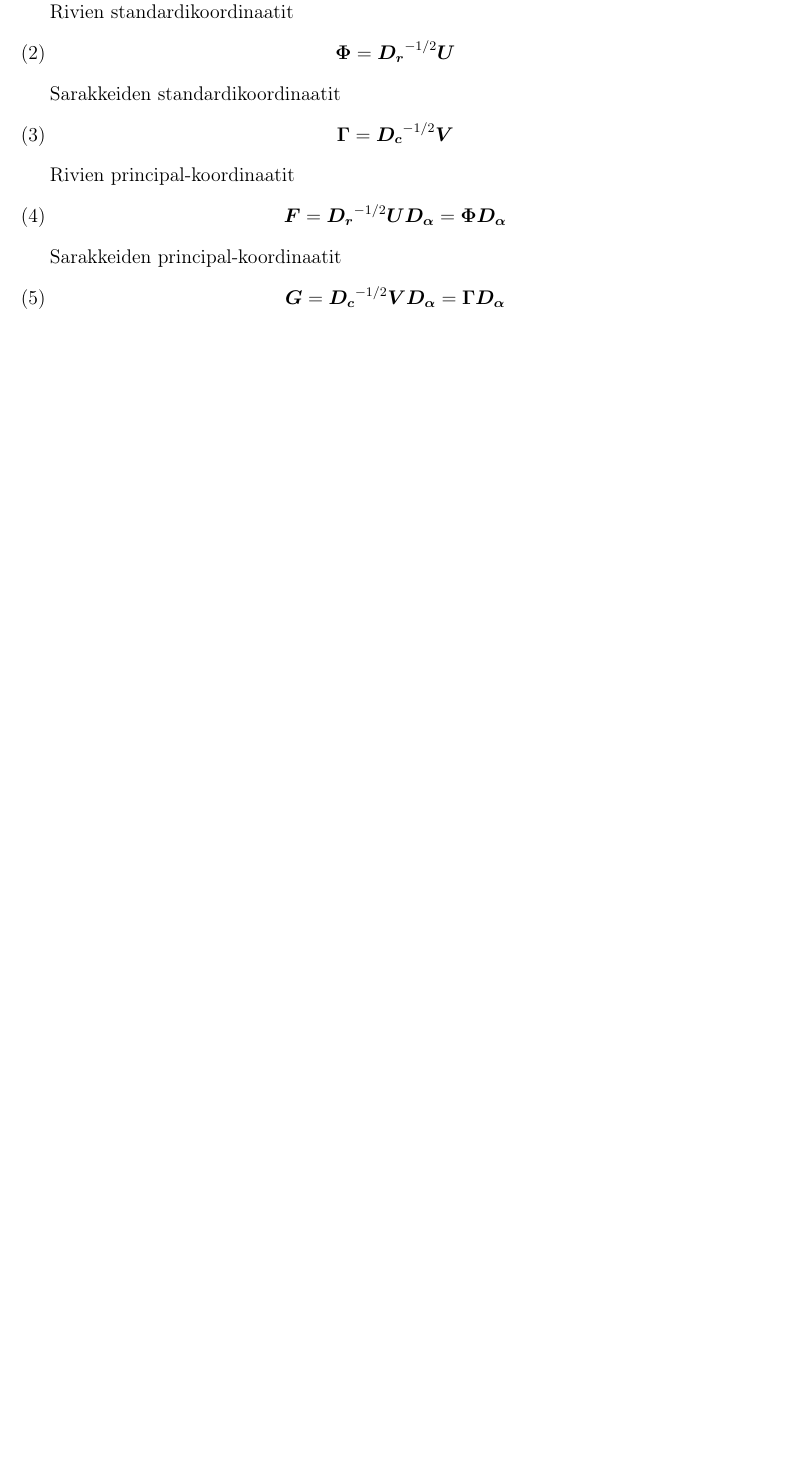
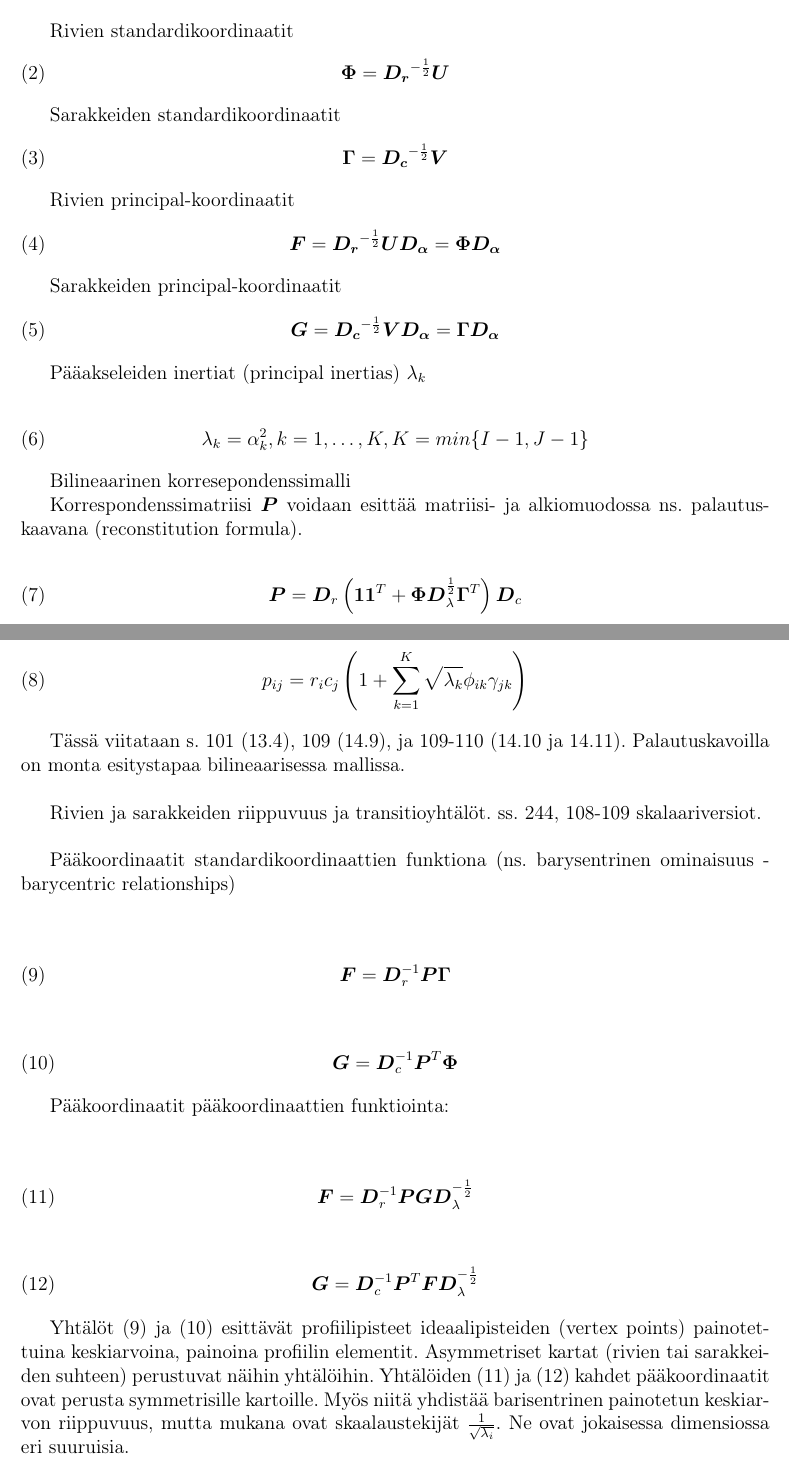
Before and after one commit to hirjus/gdispo, a LaTeX document (kaavat/Kaavat-1.tex): part of page 5 of 5 before the commit and two parts of pages 6 and 7 of 7 after it, the two joined at a grey line, cut so that both start at the same text, the shorter picture padded with empty space. Compiled offline with pdfLaTeX; the source files are stored in an older character set and shown here as Unicode.

Commit message:
Kaavaliitteen täydennyksiä
Lisäiltiin CA-matriisiyhtälöitä kaavaliitteeseen. Pohdinnassa \drawmatrix- paketin käyttö havainnollistamiseen ja pinottujen lohkomatriisien esittämiseen.

```diff
--- a/kaavat/Kaavat-1.tex
+++ b/kaavat/Kaavat-1.tex
@@ -46,10 +46,10 @@
 \addtolength{\voffset}{0.45cm}
 \addtolength{\textheight}{-0.9cm}
 
-\title{Korrespondenssianalyysi - kaavaliite (v. 1.03)}
+\title{Korrespondenssianalyysi - kaavaliite (v. 1.04)}
 
 \author{Jussi Hirvonen}
-\date{4.4.2018}
+\date{20.5.2018}
 \begin{document}
 
 \maketitle
@@ -246,4 +266,3 @@ Singulaariarvohajoitelma (singular value decomposition, SVD) matriisille $\bolds
 
 missä $\boldsymbol{D_{\alpha}}$ on diagonaalimatriisi, jonka alkiot ovat singulaariarvot suuruusjärjestyksessä $\alpha_{1}\geq \alpha_{1} \geq \hdots$
 
-Näin saadaan standardikoordinaatit ja principal-koordinaatit riveille ja sarakkeille.
@@ -250,23 +279,71 @@ Näin saadaan standardikoordinaatit ja principal-koordinaatit riveille ja sarakk
 
 Rivien standardikoordinaatit
 \begin{equation}
-\boldsymbol{\Phi} = \boldsymbol{D_r}^{-1/2} \boldsymbol{U} \label{B}
+\boldsymbol{\Phi} = \boldsymbol{D_r}^{-\frac{1}{2}} \boldsymbol{U} \label{B}
 \end{equation}
 
 Sarakkeiden standardikoordinaatit
 \begin{equation}
- \boldsymbol{\Gamma} = \boldsymbol{D_c}^{-1/2} \boldsymbol{V} \label{C}
+ \boldsymbol{\Gamma} = \boldsymbol{D_c}^{-\frac{1}{2}} \boldsymbol{V} \label{C}
 \end{equation}
 
 Rivien principal-koordinaatit
 \begin{equation}
- \boldsymbol{F} =   \boldsymbol{D_r}^{-1/2} \boldsymbol{U}  \boldsymbol{D_{\alpha}} = \boldsymbol{\Phi} \boldsymbol{D_{\alpha}} \label{D}
+ \boldsymbol{F} =   \boldsymbol{D_r}^{-\frac{1}{2}} \boldsymbol{U}  \boldsymbol{D_{\alpha}} = \boldsymbol{\Phi} \boldsymbol{D_{\alpha}} \label{D}
 \end{equation}
 
 Sarakkeiden principal-koordinaatit
 \begin{equation}
- \boldsymbol{G}  = \boldsymbol{D_c}^{-1/2} \boldsymbol{V} \boldsymbol{D_{\alpha}} = \boldsymbol{\Gamma}  \boldsymbol{D_{\alpha}} \label{E}
+ \boldsymbol{G}  = \boldsymbol{D_c}^{-\frac{1}{2}} \boldsymbol{V} \boldsymbol{D_{\alpha}} = \boldsymbol{\Gamma}  \boldsymbol{D_{\alpha}} \label{E}
 \end{equation}
+
+Pääakseleiden inertiat (principal inertias) $\lambda_{k}$
+
+\begin{equation}
+\lambda_{k} = \alpha_{k}^2, k = 1,\dots,K,
+K = min \{ I-1, J-1 \}
+\end{equation}
+
+Bilineaarinen korresepondenssimalli
+
+Korrespondenssimatriisi $\boldsymbol{P}$ voidaan esittää matriisi- ja alkiomuodossa ns. palautuskaavana (reconstitution formula).
+
+\begin{equation}
+\boldsymbol{P} = \boldsymbol{D}_{r} \left( \boldsymbol{1}\boldsymbol{1}^{T} + \boldsymbol{\Phi}\boldsymbol{D}_{\lambda}^{\frac {1}{2}}\boldsymbol{\Gamma}^{T}\right)\boldsymbol{D}_{c}
+\end{equation}
+
+\begin{equation}
+p_ {ij}= r_{i}c_{j} \left(1 + \sum_{k=1}^{K} \sqrt{\lambda_{k}} \phi_{ik} \gamma_{jk} \right)
+\end{equation}
+
+Tässä viitataan s. 101 (13.4), 109 (14.9), ja 109-110 (14.10 ja 14.11). Palautuskavoilla on monta esitystapaa bilineaarisessa mallissa.\\
+
+Rivien ja sarakkeiden riippuvuus ja transitioyhtälöt. ss. 244, 108-109 skalaariversiot.\\
+
+Pääkoordinaatit standardikoordinaattien funktiona (ns. barysentrinen ominaisuus - barycentric relationships)\\
+
+\begin{equation}
+\boldsymbol{F} = \boldsymbol{D}_{r}^{-1} \boldsymbol{P}\boldsymbol{\Gamma}\\
+\end{equation}
+
+\begin{equation}
+\boldsymbol{G} = \boldsymbol{D}_{c}^{-1} \boldsymbol{P}^{T}\boldsymbol{\Phi}
+\end{equation}
+
+Pääkoordinaatit pääkoordinaattien funktiointa:\\
+
+\begin{equation}
+\boldsymbol{F} = \boldsymbol{D}_{r}^{-1} \boldsymbol{P}\boldsymbol{G}\boldsymbol{D}_{\lambda}^{-\frac{1}{2}}
+\end{equation}
+
+\begin{equation}
+\boldsymbol{G} = \boldsymbol{D}_{c}^{-1} \boldsymbol{P}^{T}\boldsymbol{F}\boldsymbol{D}_{\lambda}^{-\frac{1}{2}}
+\end{equation}
+
+Yhtälöt (9) ja (10) esittävät profiilipisteet ideaalipisteiden (vertex points) painotettuina keskiarvoina, painoina profiilin elementit. Asymmetriset kartat (rivien tai sarakkeiden suhteen) perustuvat näihin yhtälöihin. Yhtälöiden (11) ja (12) kahdet pääkoordinaatit ovat perusta symmetrisille kartoille. Myös niitä yhdistää barisentrinen painotetun keskiarvon riippuvuus, mutta mukana ovat skaalaustekijät
+ $\frac{1}{\sqrt{\lambda_{i}}}$. Ne ovat jokaisessa dimensiossa eri suuruisia.
+
+
 
 
 
```
Also changed, not shown: kaavat/Kaavat-1.pdf (added), kaavat/Kaavat-1.tex (64 more changed lines).
